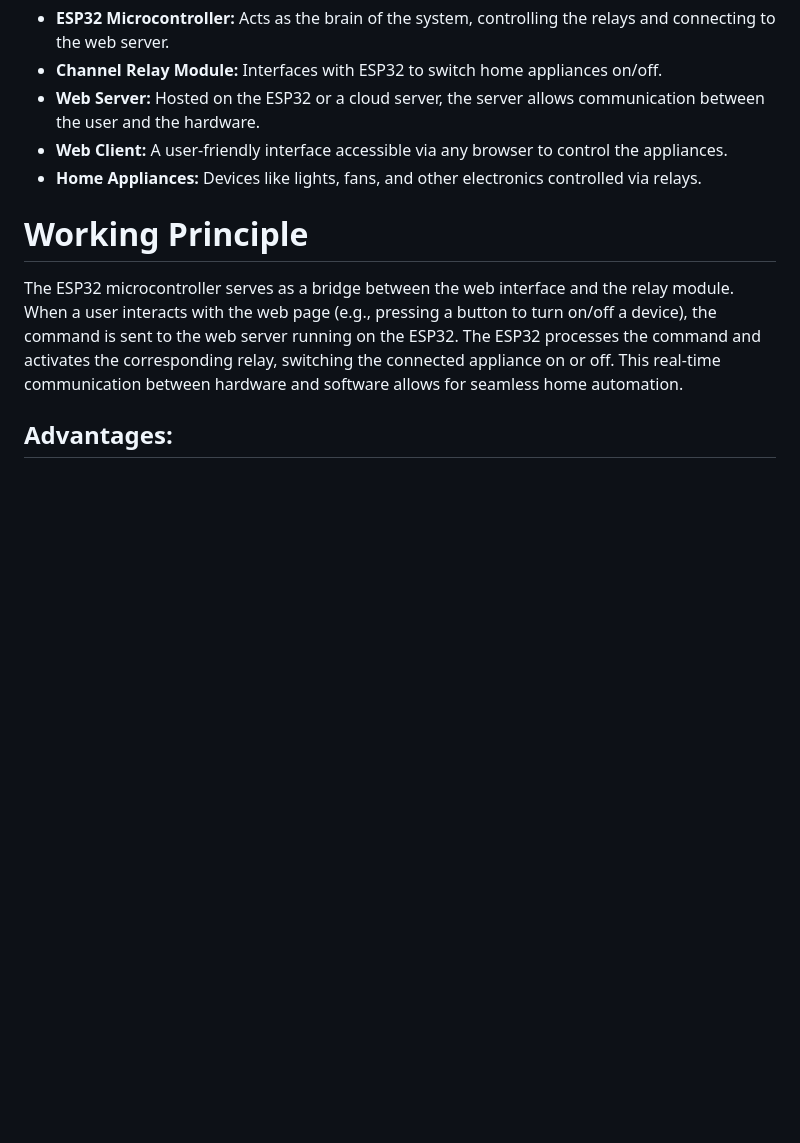
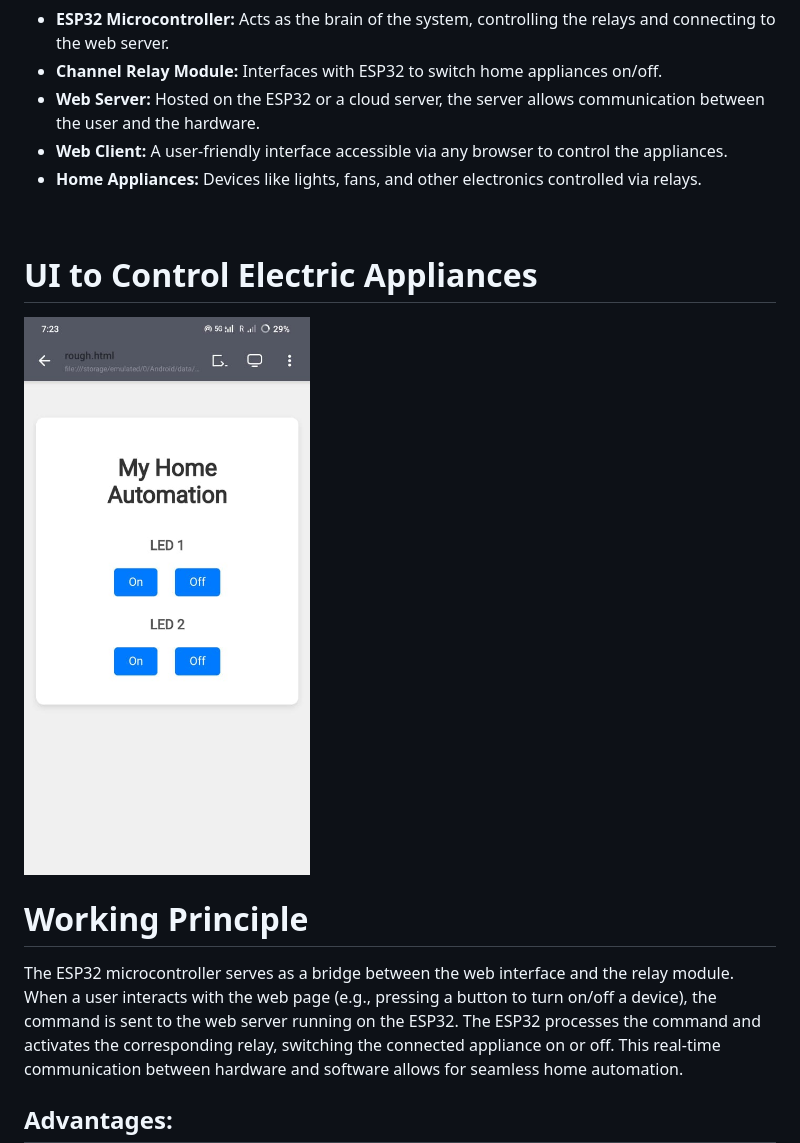
Before and after one commit to Araham7/IOT_PROJECTS, a Markdown page: Bringing_Home_Automation_to_Web/readme.md, the part around the change. Rendered like a GitHub page; blank space fills up the shorter version.

```diff
--- a/Bringing_Home_Automation_to_Web/readme.md
+++ b/Bringing_Home_Automation_to_Web/readme.md
@@ -13,6 +13,12 @@ The block diagram for the project can be outlined as follows:
 - **Web Server:** Hosted on the ESP32 or a cloud server, the server allows communication between the user and the hardware.
 - **Web Client:** A user-friendly interface accessible via any browser to control the appliances.
 - **Home Appliances:** Devices like lights, fans, and other electronics controlled via relays.
+
+<br>
+
+# UI to Control Electric Appliances
+
+<img src="./Images/UI.jpeg" alt="user_interface">
 
 # Working Principle
 
```
